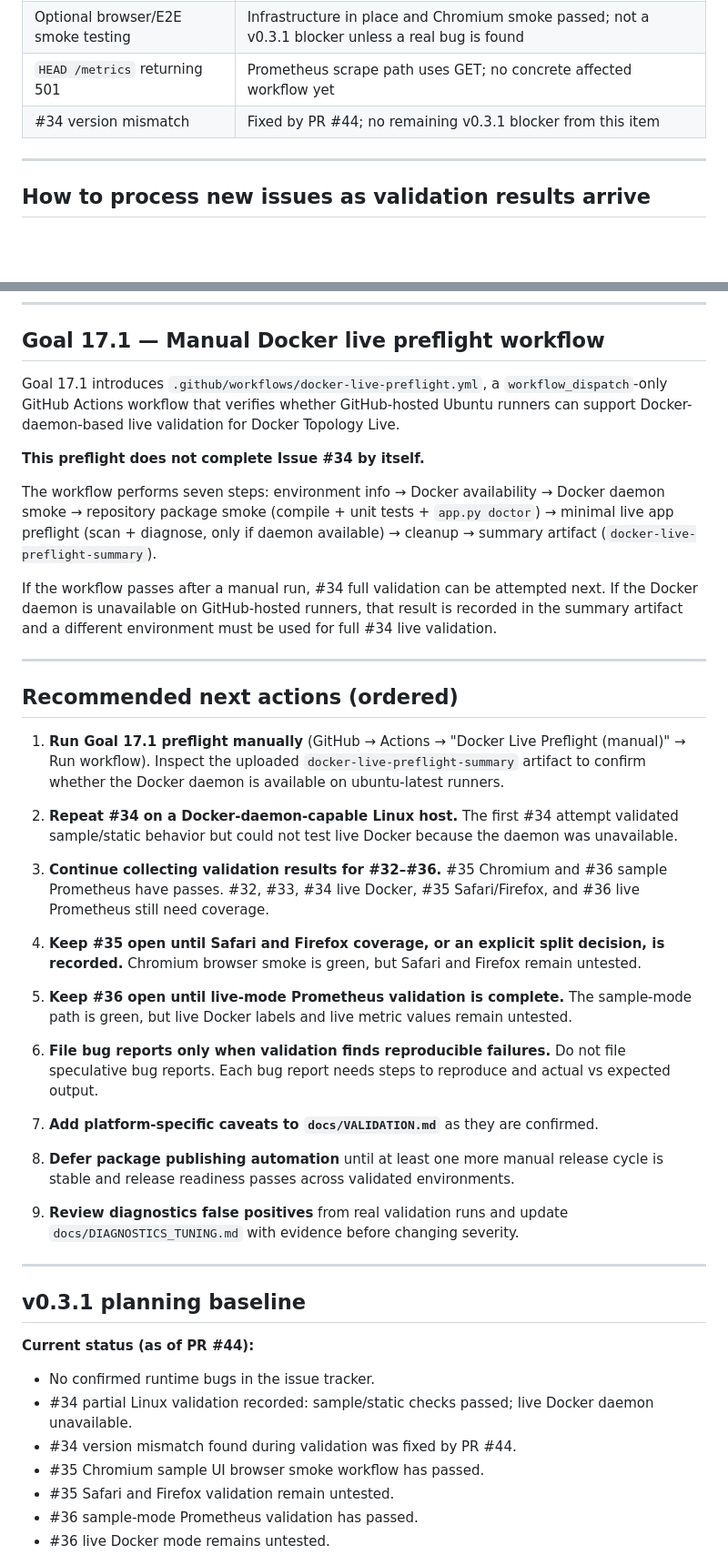
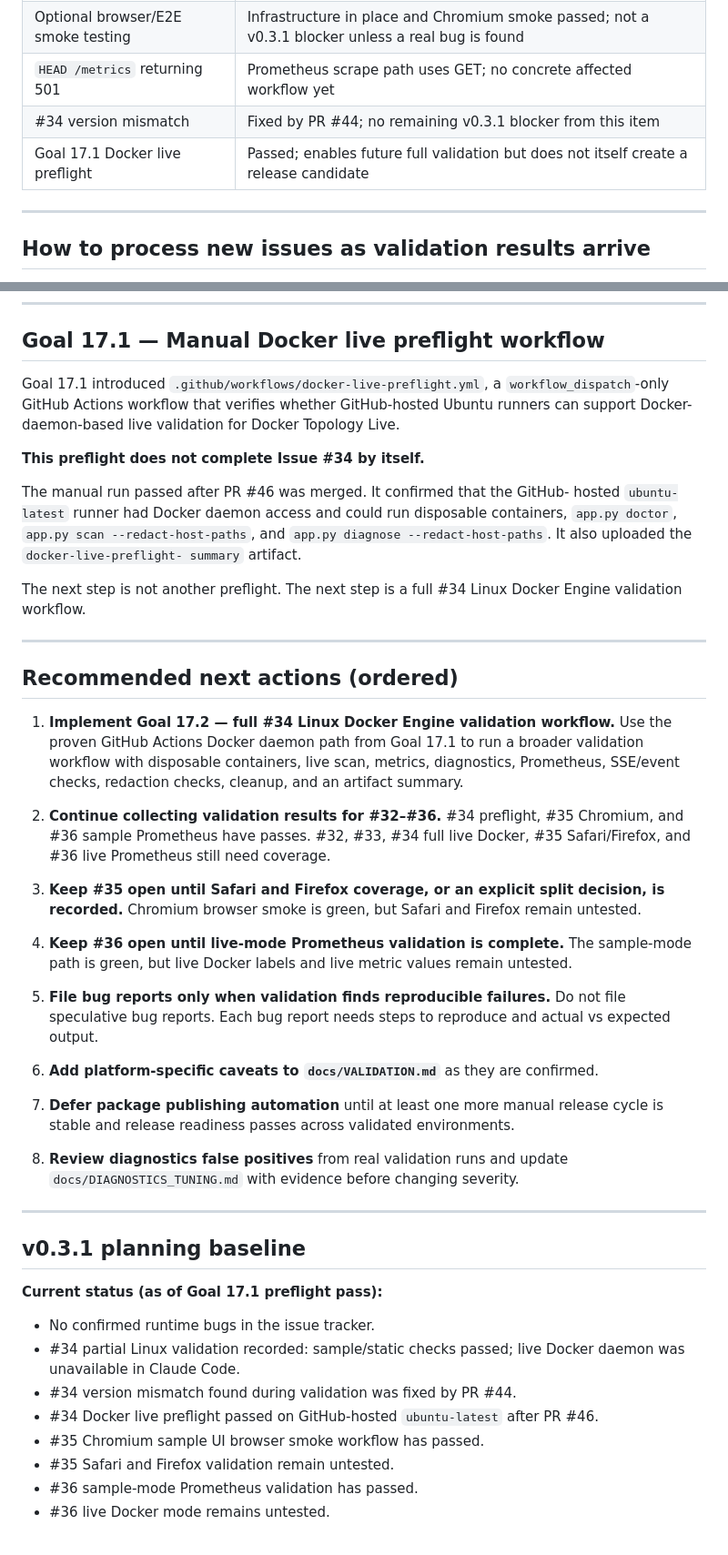
Before and after one commit to hiroshitanaka-creator/Docker-Topology-Live, a Markdown page: docs/ISSUE_TRIAGE.md, 2 parts joined by grey strips. Shown at 91% size. GitHub-like rendering; blank space fills up the shorter version.

Commit message:
Sync triage after Docker live preflight pass

```diff
--- a/docs/ISSUE_TRIAGE.md
+++ b/docs/ISSUE_TRIAGE.md
@@ -179,6 +185,7 @@ A fix qualifies as a v0.3.1 candidate when **at least one** of these is true:
 | Optional browser/E2E smoke testing | Infrastructure in place and Chromium smoke passed; not a v0.3.1 blocker unless a real bug is found |
 | `HEAD /metrics` returning 501 | Prometheus scrape path uses GET; no concrete affected workflow yet |
 | #34 version mismatch | Fixed by PR #44; no remaining v0.3.1 blocker from this item |
+| Goal 17.1 Docker live preflight | Passed; enables future full validation but does not itself create a release candidate |
 
 ---
 
@@ -197,62 +204,57 @@ When a contributor files a validation result:
 
 ## Goal 17.1 — Manual Docker live preflight workflow
 
-Goal 17.1 introduces `.github/workflows/docker-live-preflight.yml`, a
+Goal 17.1 introduced `.github/workflows/docker-live-preflight.yml`, a
 `workflow_dispatch`-only GitHub Actions workflow that verifies whether
 GitHub-hosted Ubuntu runners can support Docker-daemon-based live validation
 for Docker Topology Live.
 
 **This preflight does not complete Issue #34 by itself.**
 
-The workflow performs seven steps: environment info → Docker availability →
-Docker daemon smoke → repository package smoke (compile + unit tests + `app.py
-doctor`) → minimal live app preflight (scan + diagnose, only if daemon available)
-→ cleanup → summary artifact (`docker-live-preflight-summary`).
+The manual run passed after PR #46 was merged. It confirmed that the GitHub-
+hosted `ubuntu-latest` runner had Docker daemon access and could run disposable
+containers, `app.py doctor`, `app.py scan --redact-host-paths`, and `app.py
+diagnose --redact-host-paths`. It also uploaded the `docker-live-preflight-
+summary` artifact.
 
-If the workflow passes after a manual run, #34 full validation can be attempted
-next.  If the Docker daemon is unavailable on GitHub-hosted runners, that result
-is recorded in the summary artifact and a different environment must be used for
-full #34 live validation.
+The next step is not another preflight. The next step is a full #34 Linux
+Docker Engine validation workflow.
 
 ---
 
 ## Recommended next actions (ordered)
 
-1. **Run Goal 17.1 preflight manually** (GitHub → Actions → "Docker Live
-   Preflight (manual)" → Run workflow).  Inspect the uploaded
-   `docker-live-preflight-summary` artifact to confirm whether the Docker
-   daemon is available on ubuntu-latest runners.
+1. **Implement Goal 17.2 — full #34 Linux Docker Engine validation workflow.**
+   Use the proven GitHub Actions Docker daemon path from Goal 17.1 to run a broader validation workflow with disposable containers, live scan, metrics, diagnostics, Prometheus, SSE/event checks, redaction checks, cleanup, and an artifact summary.
 
-2. **Repeat #34 on a Docker-daemon-capable Linux host.**
-   The first #34 attempt validated sample/static behavior but could not test live Docker because the daemon was unavailable.
+2. **Continue collecting validation results for #32–#36.**
+   #34 preflight, #35 Chromium, and #36 sample Prometheus have passes. #32, #33, #34 full live Docker, #35 Safari/Firefox, and #36 live Prometheus still need coverage.
 
-3. **Continue collecting validation results for #32–#36.**
-   #35 Chromium and #36 sample Prometheus have passes. #32, #33, #34 live Docker, #35 Safari/Firefox, and #36 live Prometheus still need coverage.
-
-4. **Keep #35 open until Safari and Firefox coverage, or an explicit split decision, is recorded.**
+3. **Keep #35 open until Safari and Firefox coverage, or an explicit split decision, is recorded.**
    Chromium browser smoke is green, but Safari and Firefox remain untested.
 
-5. **Keep #36 open until live-mode Prometheus validation is complete.**
+4. **Keep #36 open until live-mode Prometheus validation is complete.**
    The sample-mode path is green, but live Docker labels and live metric values remain untested.
 
-6. **File bug reports only when validation finds reproducible failures.**
+5. **File bug reports only when validation finds reproducible failures.**
    Do not file speculative bug reports. Each bug report needs steps to reproduce and actual vs expected output.
 
-7. **Add platform-specific caveats to `docs/VALIDATION.md`** as they are confirmed.
+6. **Add platform-specific caveats to `docs/VALIDATION.md`** as they are confirmed.
 
-8. **Defer package publishing automation** until at least one more manual release cycle is stable and release readiness passes across validated environments.
+7. **Defer package publishing automation** until at least one more manual release cycle is stable and release readiness passes across validated environments.
 
-9. **Review diagnostics false positives** from real validation runs and update `docs/DIAGNOSTICS_TUNING.md` with evidence before changing severity.
+8. **Review diagnostics false positives** from real validation runs and update `docs/DIAGNOSTICS_TUNING.md` with evidence before changing severity.
 
 ---
 
 ## v0.3.1 planning baseline
 
-**Current status (as of PR #44):**
+**Current status (as of Goal 17.1 preflight pass):**
 
 - No confirmed runtime bugs in the issue tracker.
-- #34 partial Linux validation recorded: sample/static checks passed; live Docker daemon unavailable.
+- #34 partial Linux validation recorded: sample/static checks passed; live Docker daemon was unavailable in Claude Code.
 - #34 version mismatch found during validation was fixed by PR #44.
+- #34 Docker live preflight passed on GitHub-hosted `ubuntu-latest` after PR #46.
 - #35 Chromium sample UI browser smoke workflow has passed.
 - #35 Safari and Firefox validation remain untested.
 - #36 sample-mode Prometheus validation has passed.
```
Also changed, not shown: other parts of docs/ISSUE_TRIAGE.md (+20 -14 lines).
